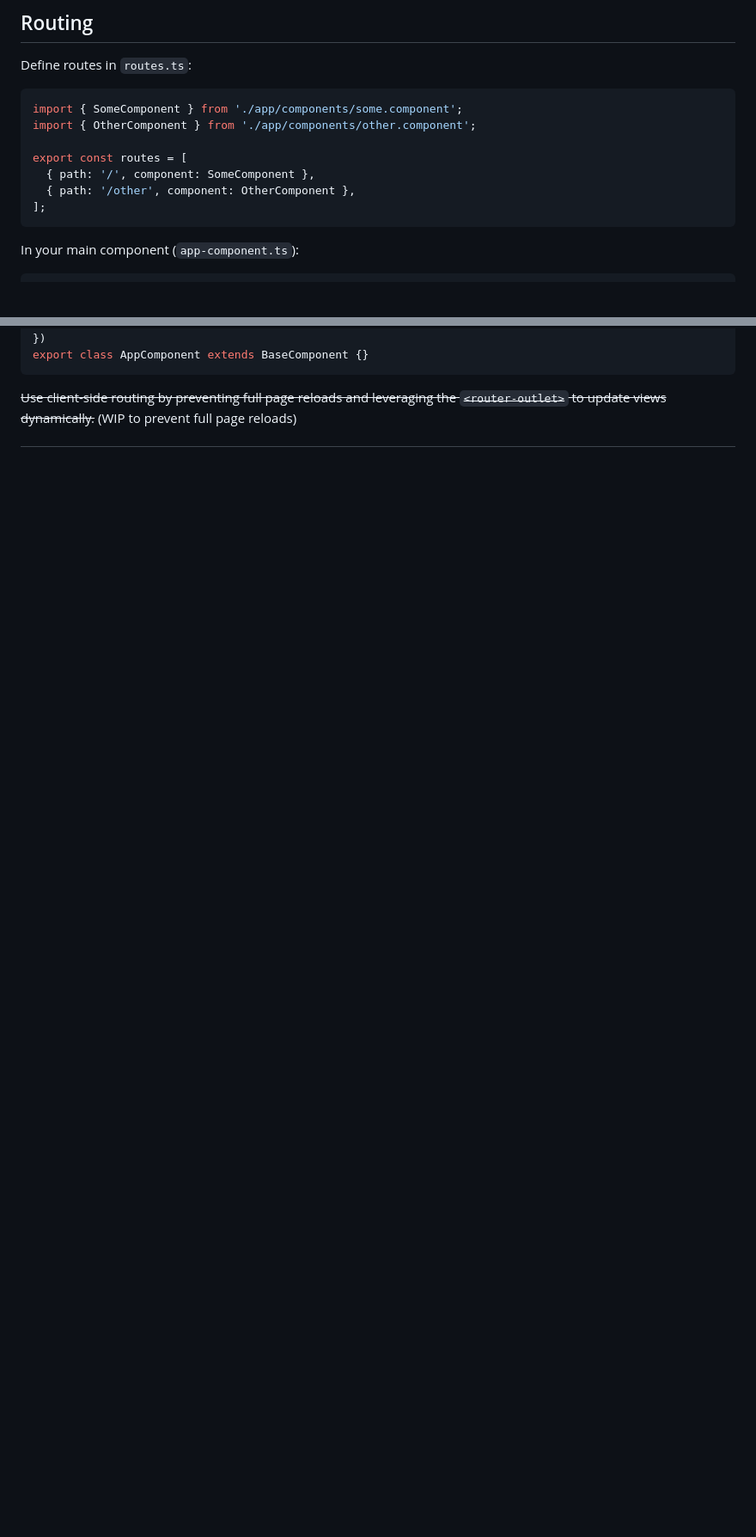
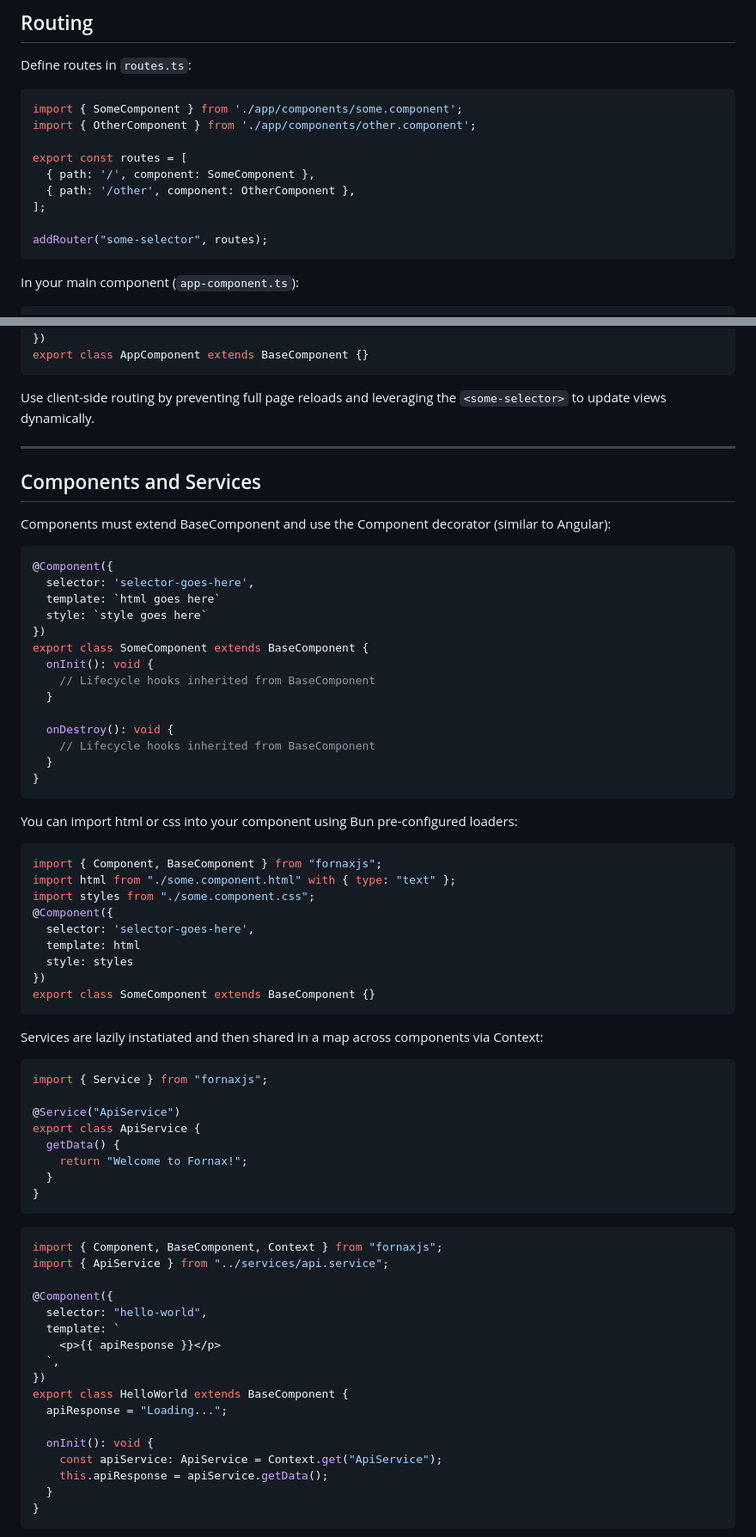
Before and after one commit to TBosak/fornax, a Markdown page: README.md, 2 parts joined by grey strips. Shown: that part at 86% size. Drawn GitHub-style; blank space fills up the shorter version.

````diff
--- a/README.md
+++ b/README.md
@@ -131,6 +131,8 @@ export const routes = [
   { path: '/', component: SomeComponent },
   { path: '/other', component: OtherComponent },
 ];
+
+addRouter("some-selector", routes);
 ```
 
 In your main component (`app-component.ts`):
@@ -149,4 +151,75 @@ In your main component (`app-component.ts`):
 export class AppComponent extends BaseComponent {}
 ```
 
-~~Use client-side routing by preventing full page reloads and leveraging the `<router-outlet>` to update views dynamically.~~ (WIP to prevent full page reloads)
+Use client-side routing by preventing full page reloads and leveraging the `<some-selector>` to update views dynamically.
+
+---
+
+## Components and Services
+
+Components must extend BaseComponent and use the Component decorator (similar to Angular):
+
+```typescript
+@Component({
+  selector: 'selector-goes-here',
+  template: `html goes here`
+  style: `style goes here`
+})
+export class SomeComponent extends BaseComponent {
+  onInit(): void {
+    // Lifecycle hooks inherited from BaseComponent
+  }
+
+  onDestroy(): void {
+    // Lifecycle hooks inherited from BaseComponent
+  }
+}
+```
+
+You can import html or css into your component using Bun pre-configured loaders:
+
+```typescript
+import { Component, BaseComponent } from "fornaxjs";
+import html from "./some.component.html" with { type: "text" };
+import styles from "./some.component.css";
+@Component({
+  selector: 'selector-goes-here',
+  template: html
+  style: styles
+})
+export class SomeComponent extends BaseComponent {}
+```
+
+Services are lazily instatiated and then shared in a map across components via Context:
+
+```typescript
+import { Service } from "fornaxjs";
+
+@Service("ApiService")
+export class ApiService {
+  getData() {
+    return "Welcome to Fornax!";
+  }
+}
+```
+
+```typescript
+import { Component, BaseComponent, Context } from "fornaxjs";
+import { ApiService } from "../services/api.service";
+
+@Component({
+  selector: "hello-world",
+  template: `
+    <p>{{ apiResponse }}</p>
+  `,
+})
+export class HelloWorld extends BaseComponent {
+  apiResponse = "Loading...";
+
+  onInit(): void {
+    const apiService: ApiService = Context.get("ApiService");
+    this.apiResponse = apiService.getData();
+  }
+}
+```
+
````
Also changed, not shown: other parts of README.md (+24 -1 lines).
